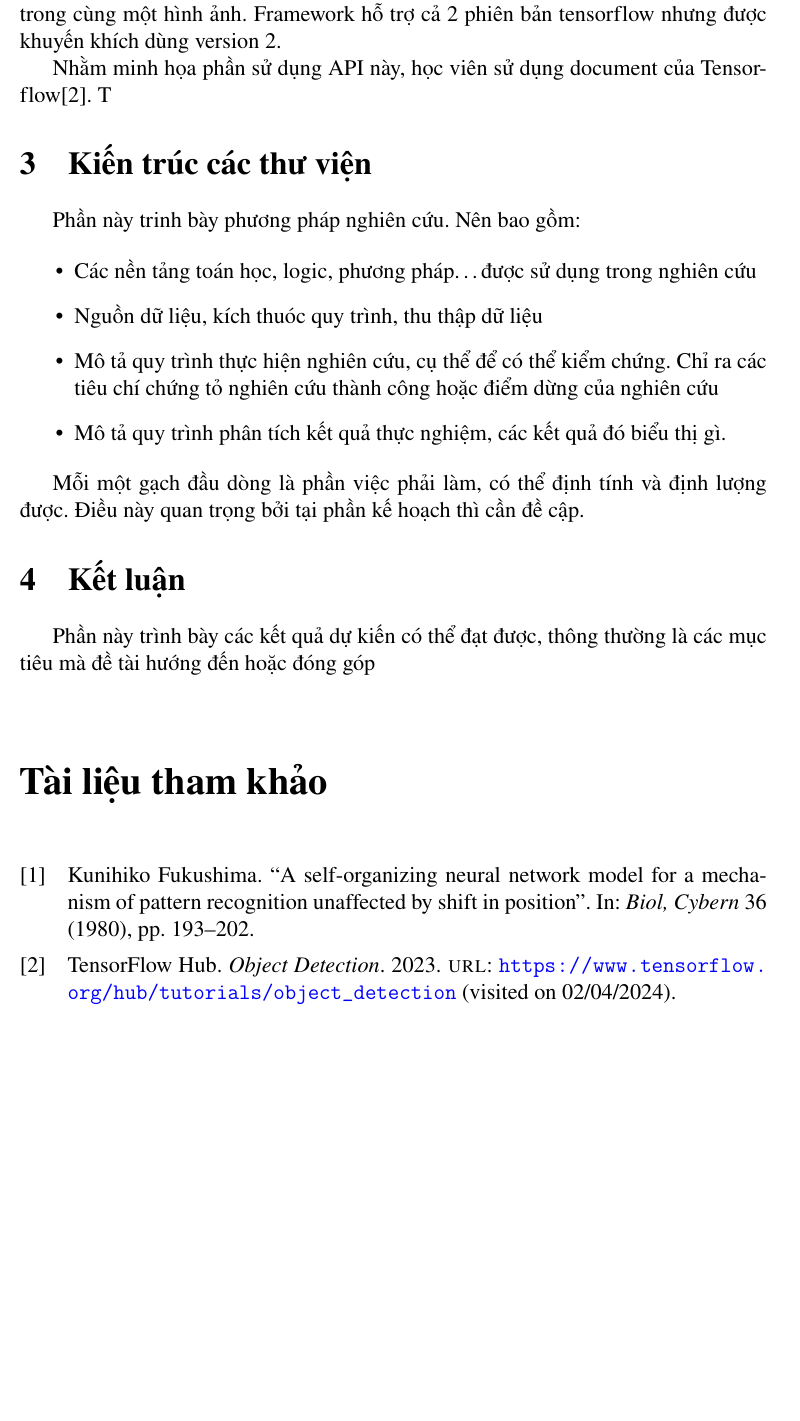
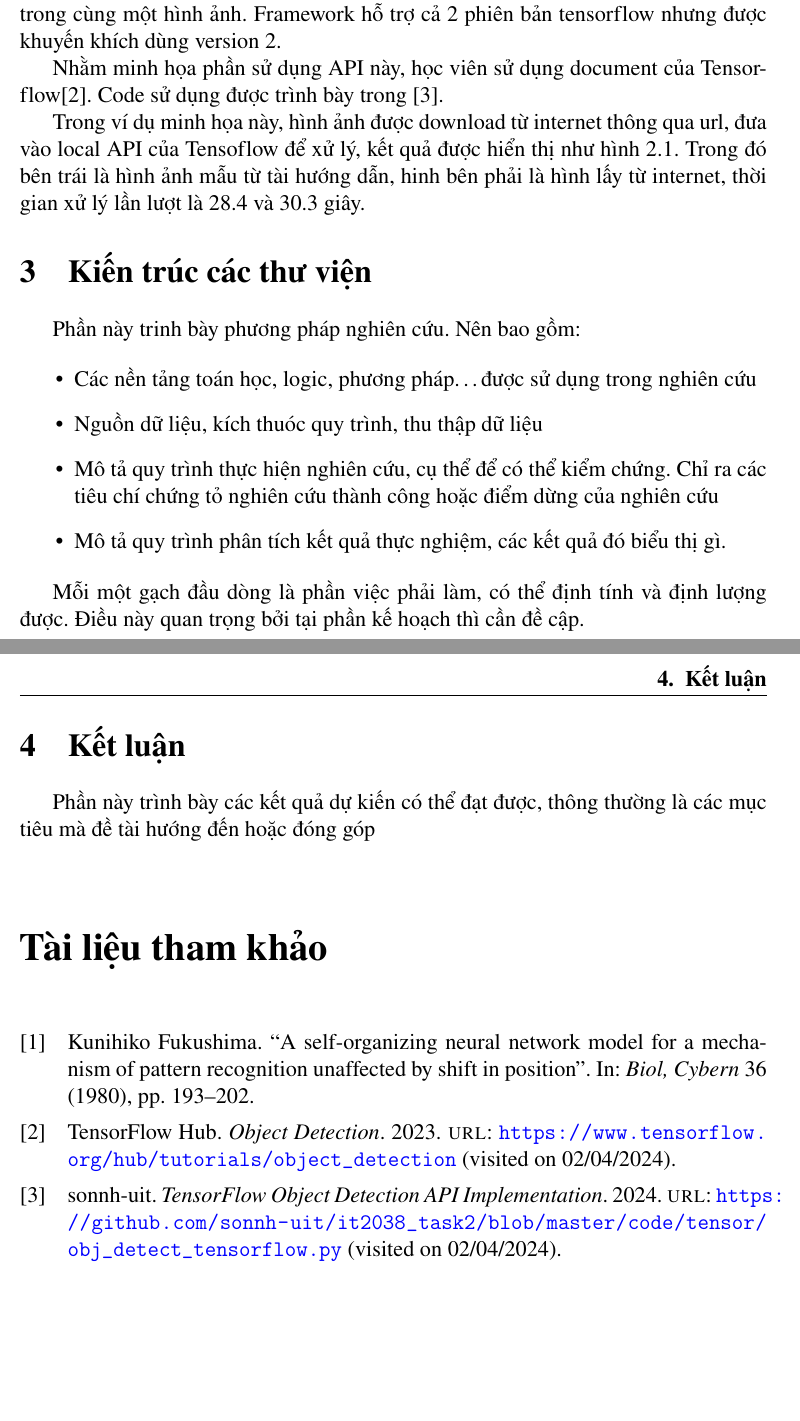
Before and after one commit to sonnh-uit/it2038_task2, a LaTeX document (report/vn_proposal.tex, which reads report/proposal/vn/section2.tex, report/uitproposal.cls): part of page 3 of 3 before the commit and two parts of pages 3 and 4 of 4 after it, the two joined at a grey line, cut so that both start at the same text, the shorter picture padded with empty space. Compiled offline with pdfLaTeX.

Commit message:
done tensorflow

```diff
--- a/report/proposal/vn/section2.tex
+++ b/report/proposal/vn/section2.tex
@@ -21,4 +21,6 @@ Các phần dưới, học viên tiến hành sử dụng các API mà không s
 
 \textbf{TensorFlow Object Detection API} là một open-source framework để xây dựng các mô hình object detection và image segmentation có thể localize nhiều đối tượng trong cùng một hình ảnh. Framework hỗ trợ cả 2 phiên bản tensorflow nhưng được khuyến khích dùng version 2.
 
-Nhằm minh họa phần sử dụng API này, học viên sử dụng document của Tensorflow\cite{tensorflowapi}. T
+Nhằm minh họa phần sử dụng API này, học viên sử dụng document của Tensorflow\cite{tensorflowapi}. Code sử dụng được trình bày trong \cite{tensorflowcode}.
+
+Trong ví dụ minh họa này, hình ảnh được download từ internet thông qua url, đưa vào local API của Tensoflow để xử lý, kết quả được hiển thị như hình \ref{fig:tensor_result}. Trong đó bên trái là hình ảnh mẫu từ tài hướng dẫn, hinh bên phải là hình lấy từ internet, thời gian xử lý lần lượt là 28.4 và 30.3 giây.
--- a/report/uitproposal.cls
+++ b/report/uitproposal.cls
@@ -13,6 +13,7 @@
 \RequirePackage{fancyhdr,hyperref}
 \hypersetup{urlcolor=blue,linkcolor=black,citecolor=black,colorlinks=true}
 \RequirePackage[vietnamese,english]{babel}
+\RequirePackage{listings}
 \usetikzlibrary{calc}
 
 % Renew, new command
@@ -28,6 +29,7 @@
 
 \renewcommand{\thesection}{\arabic{section}}
 \renewcommand{\thesubsection}{\thesection.\arabic{subsection}}
+\renewcommand*{\lstlistingname}{Đoạn mã}
 
 % \patchcmd{\thebibliography}{\chapter*}{\section*}{}{}
 \def\headerbox {
@@ -112,3 +114,22 @@
         \vfill
     \end{center}
 }
+
+
+\lstset{
+  language=Bash,
+  frame=tb,
+  aboveskip=3mm,
+  belowskip=3mm,
+  showstringspaces=false,
+  columns=flexible,
+  basicstyle={\small\ttfamily},
+  numbers=left,
+  numberstyle=\tiny\color{gray},
+  keywordstyle=\color{blue},
+  commentstyle=\color{dkgreen},
+  stringstyle=\color{mauve},
+  breaklines=true,
+  breakatwhitespace=true,
+  tabsize=3
+}
--- a/report/vn_proposal.tex
+++ b/report/vn_proposal.tex
@@ -23,7 +23,7 @@
 \usepackage{makecell}
 \usepackage{lipsum}
 \usepackage{etoolbox}
-
+\usepackage{listings}
 % Confif variable
 
 \title{Research some libraries in object detection}
```
Also changed, not shown: report/references/references.bib (+9 -0 lines), report.pdf (added), report/en_proposal.pdf, report/vn_proposal.pdf, report/proposal/vn/section2.tex (7 more changed lines).
